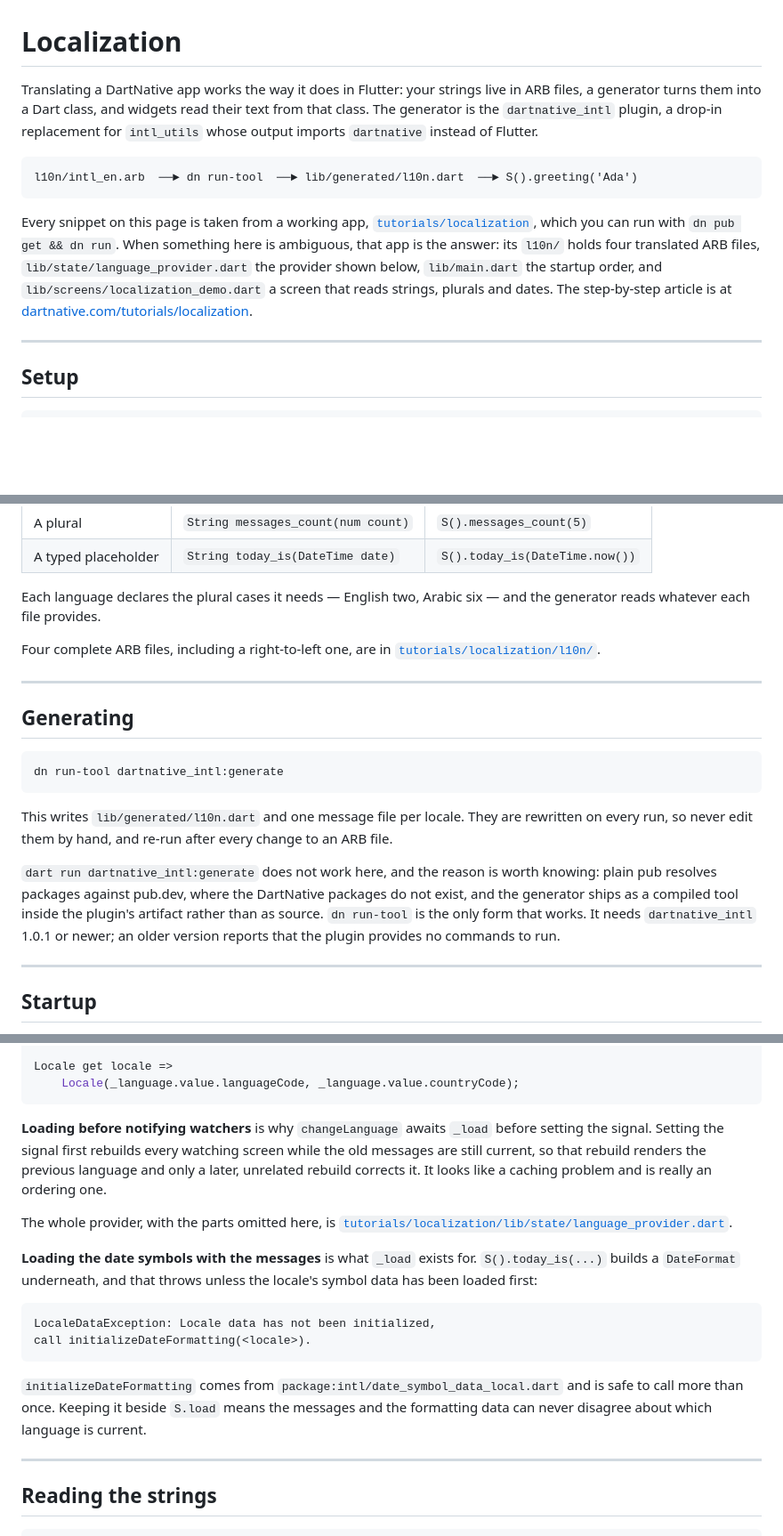
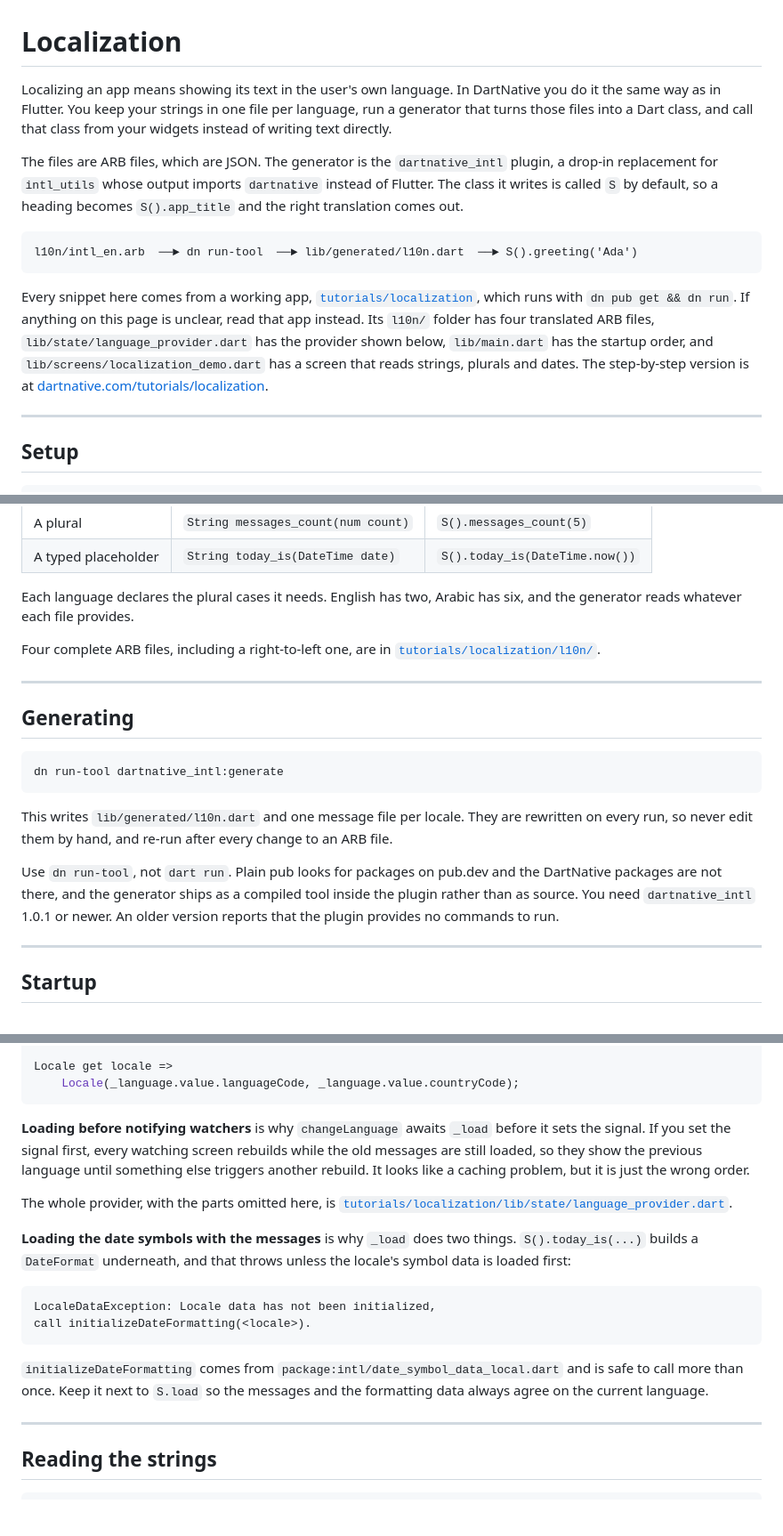
Before and after one commit to DartNative/dartnative, a Markdown page: docs/localization.md, 3 parts joined by grey strips. Shown at 89% size. GitHub-like rendering; blank space fills up the shorter version.

Commit message:
docs: update localization guide

````diff
--- a/docs/localization.md
+++ b/docs/localization.md
@@ -1,12 +1,14 @@
 # Localization
 
-Translating a DartNative app works the way it does in Flutter: your strings live in ARB files, a generator turns them into a Dart class, and widgets read their text from that class. The generator is the `dartnative_intl` plugin, a drop-in replacement for `intl_utils` whose output imports `dartnative` instead of Flutter.
+Localizing an app means showing its text in the user's own language. In DartNative you do it the same way as in Flutter. You keep your strings in one file per language, run a generator that turns those files into a Dart class, and call that class from your widgets instead of writing text directly.
+
+The files are ARB files, which are JSON. The generator is the `dartnative_intl` plugin, a drop-in replacement for `intl_utils` whose output imports `dartnative` instead of Flutter. The class it writes is called `S` by default, so a heading becomes `S().app_title` and the right translation comes out.
 
 ```
 l10n/intl_en.arb  ──► dn run-tool  ──► lib/generated/l10n.dart  ──► S().greeting('Ada')
 ```
 
-Every snippet on this page is taken from a working app, [`tutorials/localization`](../tutorials/localization), which you can run with `dn pub get && dn run`. When something here is ambiguous, that app is the answer: its `l10n/` holds four translated ARB files, `lib/state/language_provider.dart` the provider shown below, `lib/main.dart` the startup order, and `lib/screens/localization_demo.dart` a screen that reads strings, plurals and dates. The step-by-step article is at [dartnative.com/tutorials/localization](https://dartnative.com/tutorials/localization).
+Every snippet here comes from a working app, [`tutorials/localization`](../tutorials/localization), which runs with `dn pub get && dn run`. If anything on this page is unclear, read that app instead. Its `l10n/` folder has four translated ARB files, `lib/state/language_provider.dart` has the provider shown below, `lib/main.dart` has the startup order, and `lib/screens/localization_demo.dart` has a screen that reads strings, plurals and dates. The step-by-step version is at [dartnative.com/tutorials/localization](https://dartnative.com/tutorials/localization).
 
 ---
 
@@ -66,7 +68,7 @@ Translations are the same file with the values replaced. Only the main locale ca
 | A plural | `String messages_count(num count)` | `S().messages_count(5)` |
 | A typed placeholder | `String today_is(DateTime date)` | `S().today_is(DateTime.now())` |
 
-Each language declares the plural cases it needs — English two, Arabic six — and the generator reads whatever each file provides.
+Each language declares the plural cases it needs. English has two, Arabic has six, and the generator reads whatever each file provides.
 
 Four complete ARB files, including a right-to-left one, are in [`tutorials/localization/l10n/`](../tutorials/localization/l10n).
 
@@ -80,7 +82,7 @@ dn run-tool dartnative_intl:generate
 
 This writes `lib/generated/l10n.dart` and one message file per locale. They are rewritten on every run, so never edit them by hand, and re-run after every change to an ARB file.
 
-`dart run dartnative_intl:generate` does not work here, and the reason is worth knowing: plain pub resolves packages against pub.dev, where the DartNative packages do not exist, and the generator ships as a compiled tool inside the plugin's artifact rather than as source. `dn run-tool` is the only form that works. It needs `dartnative_intl` 1.0.1 or newer; an older version reports that the plugin provides no commands to run.
+Use `dn run-tool`, not `dart run`. Plain pub looks for packages on pub.dev and the DartNative packages are not there, and the generator ships as a compiled tool inside the plugin rather than as source. You need `dartnative_intl` 1.0.1 or newer. An older version reports that the plugin provides no commands to run.
 
 ---
 
@@ -208,18 +210,18 @@ Locale get locale =>
     Locale(_language.value.languageCode, _language.value.countryCode);
 ```
 
-**Loading before notifying watchers** is why `changeLanguage` awaits `_load` before setting the signal. Setting the signal first rebuilds every watching screen while the old messages are still current, so that rebuild renders the previous language and only a later, unrelated rebuild corrects it. It looks like a caching problem and is really an ordering one.
+**Loading before notifying watchers** is why `changeLanguage` awaits `_load` before it sets the signal. If you set the signal first, every watching screen rebuilds while the old messages are still loaded, so they show the previous language until something else triggers another rebuild. It looks like a caching problem, but it is just the wrong order.
 
 The whole provider, with the parts omitted here, is [`tutorials/localization/lib/state/language_provider.dart`](../tutorials/localization/lib/state/language_provider.dart).
 
-**Loading the date symbols with the messages** is what `_load` exists for. `S().today_is(...)` builds a `DateFormat` underneath, and that throws unless the locale's symbol data has been loaded first:
+**Loading the date symbols with the messages** is why `_load` does two things. `S().today_is(...)` builds a `DateFormat` underneath, and that throws unless the locale's symbol data is loaded first:
 
 ```
 LocaleDataException: Locale data has not been initialized,
 call initializeDateFormatting(<locale>).
 ```
 
-`initializeDateFormatting` comes from `package:intl/date_symbol_data_local.dart` and is safe to call more than once. Keeping it beside `S.load` means the messages and the formatting data can never disagree about which language is current.
+`initializeDateFormatting` comes from `package:intl/date_symbol_data_local.dart` and is safe to call more than once. Keep it next to `S.load` so the messages and the formatting data always agree on the current language.
 
 ---
 
````
Also changed, not shown: other parts of docs/localization.md (+4 -4 lines).
